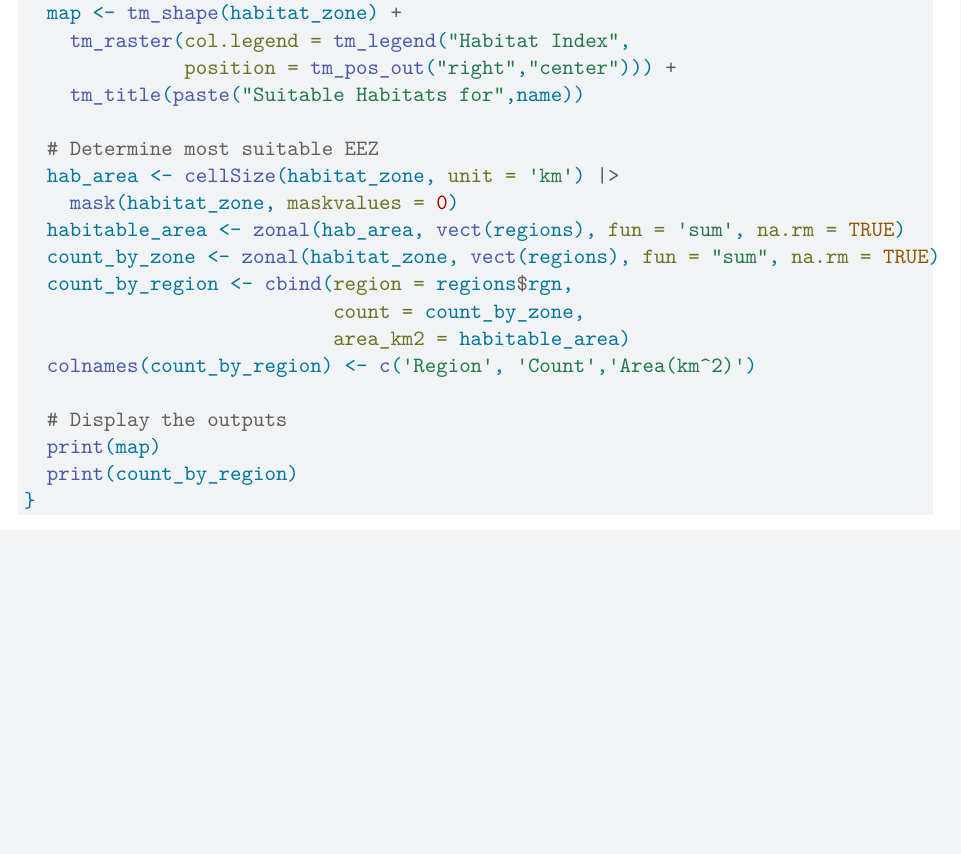
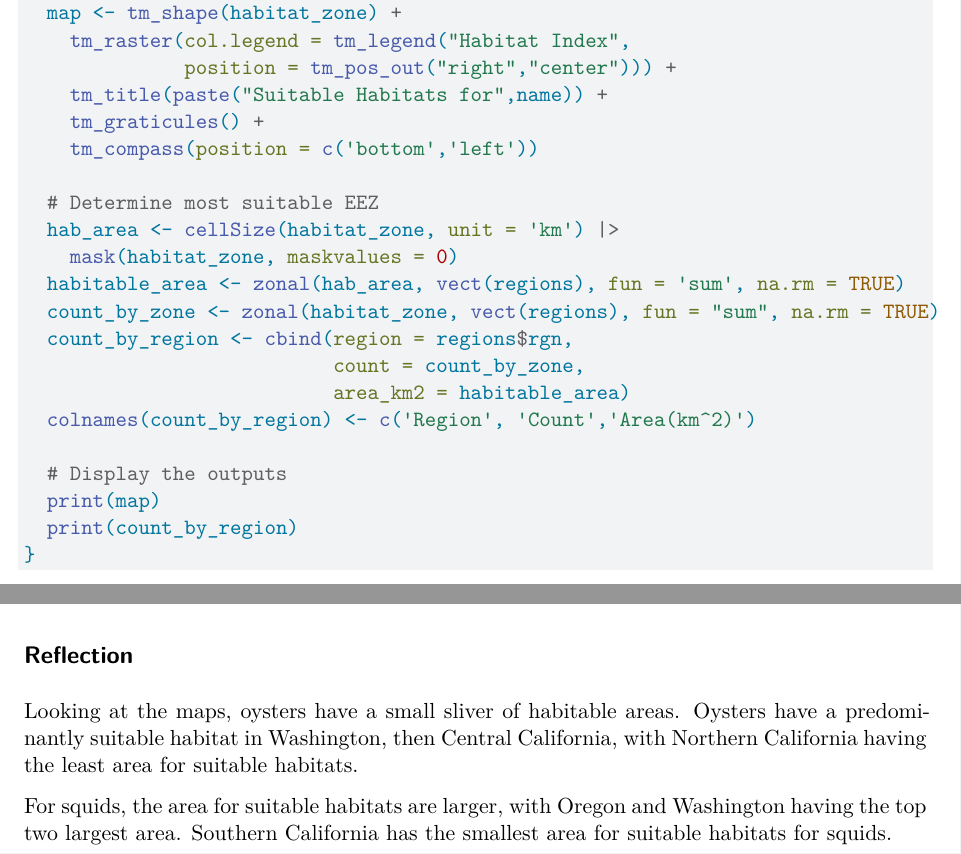
Before and after one commit to kloo49/eds223-hwk3-kloo-aquaculture, a Quarto document (aquaculture_analysis.qmd): part of page 4 of 4 before the commit and two parts of page 4 of 4 after it, the two joined at a grey line, cut so that both start at the same text, the shorter picture padded with empty space. Rendered offline with R 4.5, knitr and Pandoc in place of Quarto, then LaTeX, with nearby package versions; some code elsewhere in the file could not run offline.

Commit message:
added reflection

````diff
--- a/aquaculture_analysis.qmd
+++ b/aquaculture_analysis.qmd
@@ -119,7 +119,9 @@ map_habitat <- function(mintemp, maxtemp, mindepth, maxdepth,name){
   map <- tm_shape(habitat_zone) +
     tm_raster(col.legend = tm_legend("Habitat Index",
               position = tm_pos_out("right","center"))) +
-    tm_title(paste("Suitable Habitats for",name))
+    tm_title(paste("Suitable Habitats for",name)) +
+    tm_graticules() +
+    tm_compass(position = c('bottom','left'))
 
   # Determine most suitable EEZ
   hab_area <- cellSize(habitat_zone, unit = 'km') |>
@@ -148,3 +150,9 @@ map_habitat(11,30,-70,0,"Oysters")
 # Make map of the common squid
 map_habitat(10,14,-700,0,'Squids')
 ```
+
+## Reflection
+
+Looking at the maps, oysters have a small sliver of habitable areas. Oysters have a predominantly suitable habitat in Washington, then Central California, with Northern California having the least area for suitable habitats.
+
+For squids, the area for suitable habitats are larger, with Oregon and Washington having the top two largest area. Southern California has the smallest area for suitable habitats for squids.
````
Also changed, not shown: aquaculture_analysis.pdf.
